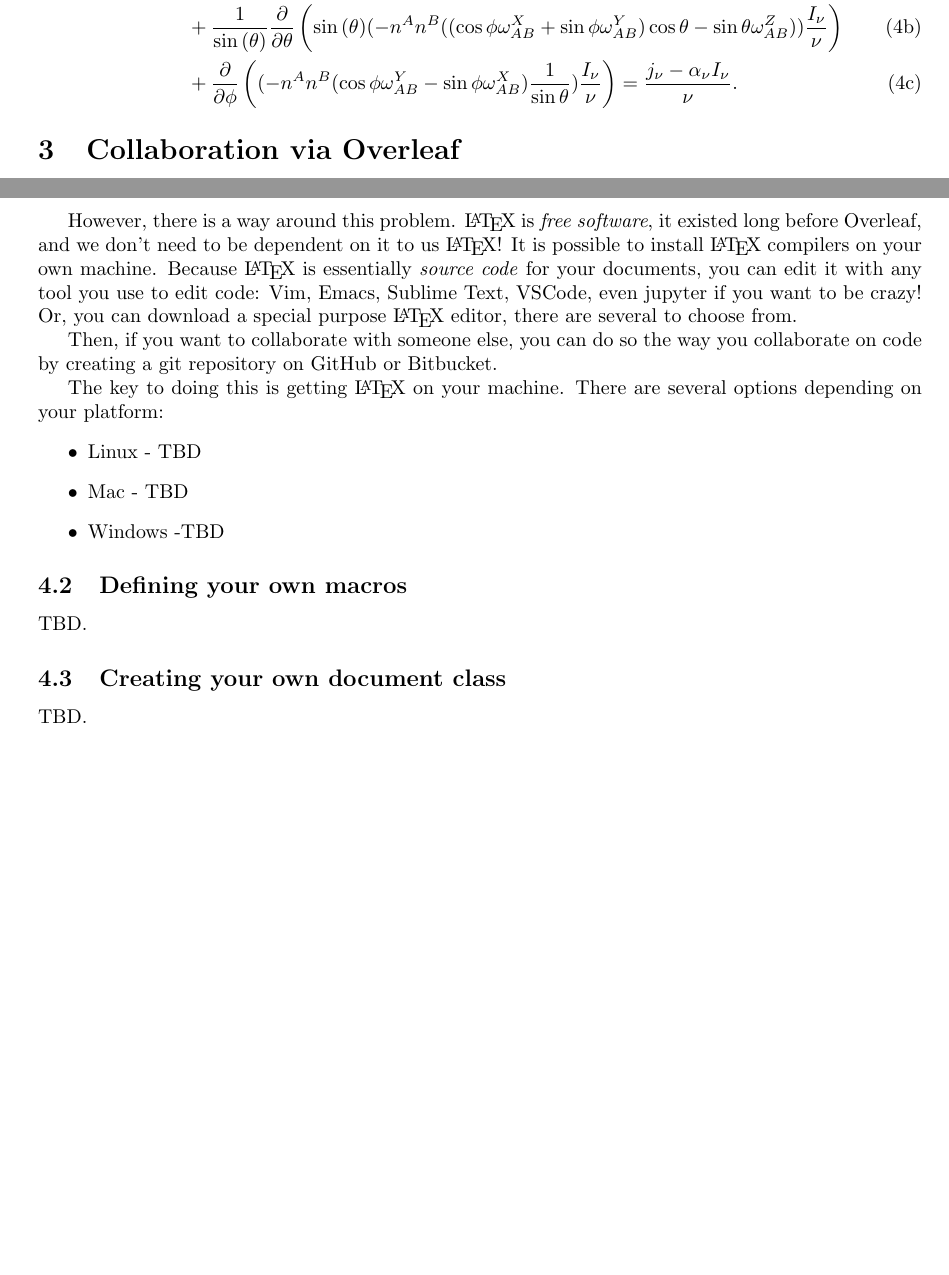
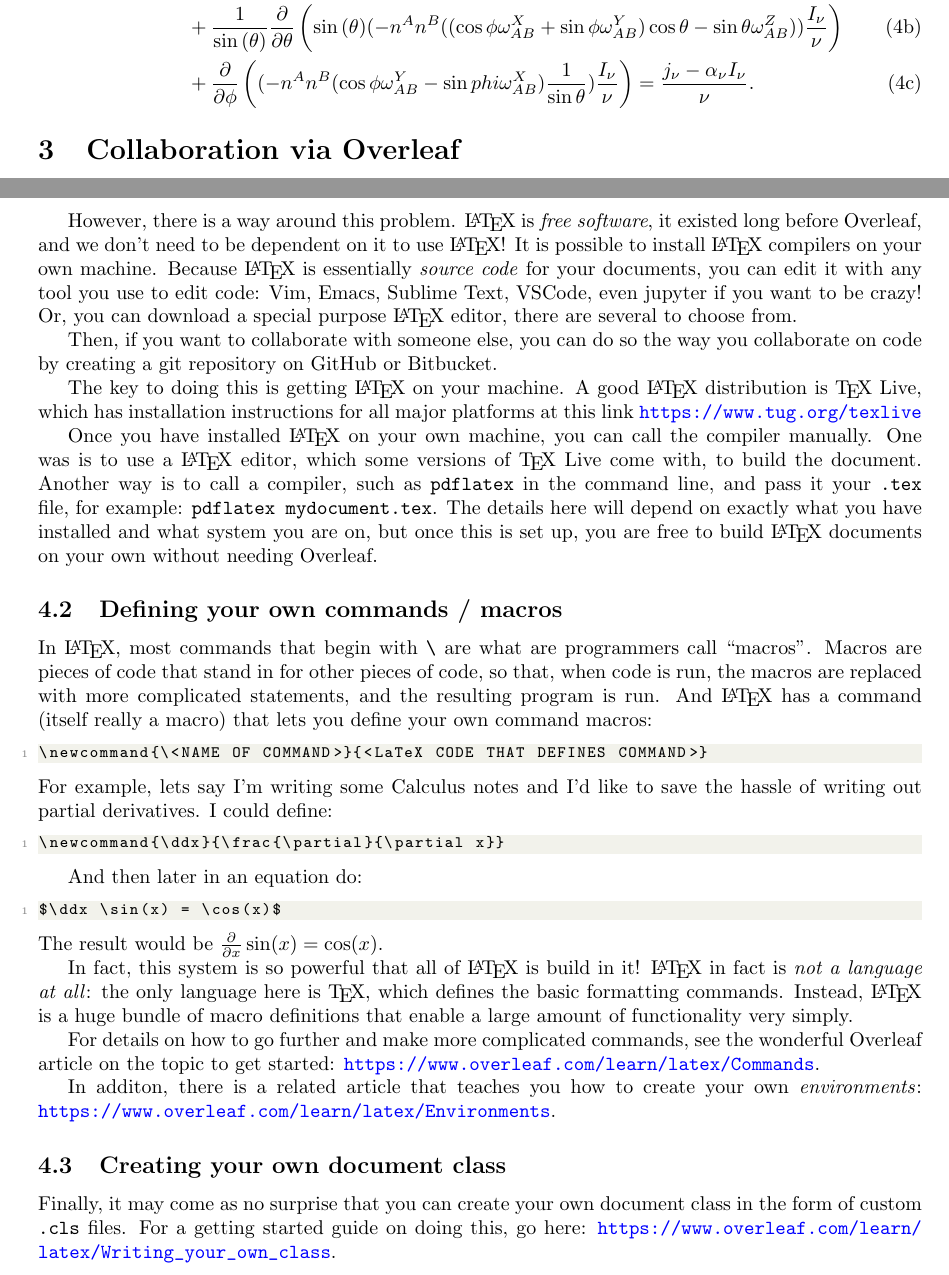
Before and after one commit to vikrammanikantan/compass, a LaTeX paper (5_latex/main.tex): two parts of pages 8 and 9 of 9, joined at a grey line, cut so that both start at the same text, the shorter picture padded with empty space. Compiled offline with pdfLaTeX.

Commit message:
Added sections on installing LaTeX locally, defining commands, and defining custom document classes to advanced topics section.

```diff
--- a/5_latex/main.tex
+++ b/5_latex/main.tex
@@ -396,7 +396,7 @@ Test your ability to figure out how to do stuff in \LaTeX{} with these \textbf{\
     \nabla_{\mu}\left( \frac{n^{\mu} I_{\nu}}{\nu} \right)
     &+ \frac{\partial}{\partial \nu}\left(-n^{A}n^{B}\omega^{I}_{AB} n_{I} I_{\nu} \right) \\
     &+ \frac{1}{\sin{(\theta)}}\frac{\partial}{\partial \theta}\left( \sin{(\theta)} (-n^{A}n^{B}((\cos{\phi}\omega^{X}_{AB}+\sin{\phi}\omega^{Y}_{AB})\cos{\theta} - \sin{\theta}\omega^{Z}_{AB}) ) \frac{I_{\nu}}{\nu} \right) \\
-    &+\frac{\partial}{\partial \phi}\left((-n^{A}n^{B}(\cos{\phi}\omega^{Y}_{AB} - \sin{\phi}\omega^{X}_{AB})\frac{1}{\sin{\theta}} ) \frac{I_{\nu}}{\nu} \right) = \frac{j_{\nu} - \alpha_{\nu}I_{\nu}}{\nu}.
+    &+\frac{\partial}{\partial \phi}\left((-n^{A}n^{B}(\cos{\phi}\omega^{Y}_{AB} - \sin{phi}\omega^{X}_{AB})\frac{1}{\sin{\theta}} ) \frac{I_{\nu}}{\nu} \right) = \frac{j_{\nu} - \alpha_{\nu}I_{\nu}}{\nu}.
   \end{align}
 \end{subequations}
 
@@ -417,21 +417,40 @@ Unfortunately, free accounts are limited in the number of collaborators they can
 \subsection{Using \LaTeX{} without Overleaf}
 We saw in section~\ref{section:sharing} that Overleaf charges for using it's collaboration features for more than one person, which is definitely an inconvenience.
 
-However, there is a way around this problem. \LaTeX{} is \textit{free software}, it existed long before Overleaf, and we don't need to be dependent on it to us \LaTeX{}! It is possible to install \LaTeX{} compilers on your own machine. Because \LaTeX{} is essentially \textit{source code} for your documents, you can edit it with any tool you use to edit code: Vim, Emacs, Sublime Text, VSCode, even jupyter if you want to be crazy! Or, you can download a special purpose \LaTeX{} editor, there are several to choose from.
+However, there is a way around this problem. \LaTeX{} is \textit{free software}, it existed long before Overleaf, and we don't need to be dependent on it to use \LaTeX{}! It is possible to install \LaTeX{} compilers on your own machine. Because \LaTeX{} is essentially \textit{source code} for your documents, you can edit it with any tool you use to edit code: Vim, Emacs, Sublime Text, VSCode, even jupyter if you want to be crazy! Or, you can download a special purpose \LaTeX{} editor, there are several to choose from.
 
 Then, if you want to collaborate with someone else, you can do so the way you collaborate on code by creating a git repository on GitHub or Bitbucket.
 
-The key to doing this is getting \LaTeX{} on your machine. There are several options depending on your platform:
-\begin{itemize}
-    \item Linux - TBD
-    \item Mac - TBD
-    \item Windows -TBD
-\end{itemize}
+The key to doing this is getting \LaTeX{} on your machine. A good \LaTeX{} distribution is \TeX{} Live, which has installation instructions for all major platforms at this link \url{https://www.tug.org/texlive}
 
-\subsection{Defining your own macros}
-TBD.
+Once you have installed \LaTeX{} on your own machine, you can call the compiler manually. One was is to use a \LaTeX{} editor, which some versions of \TeX{} Live come with, to build the document. Another way is to call a compiler, such as \verb|pdflatex| in the command line, and pass it your \verb|.tex| file, for example: \verb|pdflatex mydocument.tex|. The details here will depend on exactly what you have installed and what system you are on, but once this is set up, you are free to build \LaTeX{} documents on your own without needing Overleaf.
+
+\subsection{Defining your own commands / macros}
+In \LaTeX{}, most commands that begin with \verb|\| are what are programmers call ``macros''. Macros are pieces of code that stand in for other pieces of code, so that, when code is run, the macros are replaced with more complicated statements, and the resulting program is run. And \LaTeX{} has a command (itself really a macro) that lets you define your own command macros:
+\begin{lstlisting}[language=TeX]
+\newcommand{\<NAME OF COMMAND>}{<LaTeX CODE THAT DEFINES COMMAND>}
+\end{lstlisting}
+For example, lets say I'm writing some Calculus notes and I'd like to save the hassle of writing out partial derivatives. I could define:
+
+\begin{lstlisting}[language=TeX]
+\newcommand{\ddx}{\frac{\partial}{\partial x}}
+\end{lstlisting}
+
+And then later in an equation do:
+
+\begin{lstlisting}[language=TeX]
+$\ddx \sin(x) = \cos(x)$
+\end{lstlisting}
+\newcommand{\ddx}{\frac{\partial}{\partial x}}
+The result would be $\ddx \sin(x) = \cos(x)$.
+
+In fact, this system is so powerful that all of \LaTeX{} is build in it! \LaTeX{} in fact is \textit{not a language at all}: the only language here is \TeX{}, which defines the basic formatting commands. Instead, \LaTeX{} is a huge bundle of macro definitions that enable a large amount of functionality very simply.
+
+For details on how to go further and make more complicated commands, see the wonderful Overleaf article on the topic to get started: \url{https://www.overleaf.com/learn/latex/Commands}.
+
+In additon, there is a related article that teaches you how to create your own \textit{environments}: \url{https://www.overleaf.com/learn/latex/Environments}.
 
 \subsection{Creating your own document class}
-TBD.
+Finally, it may come as no surprise that you can create your own document class in the form of custom \verb|.cls| files. For a getting started guide on doing this, go here: \url{https://www.overleaf.com/learn/latex/Writing_your_own_class}.
 
 \end{document}
```
